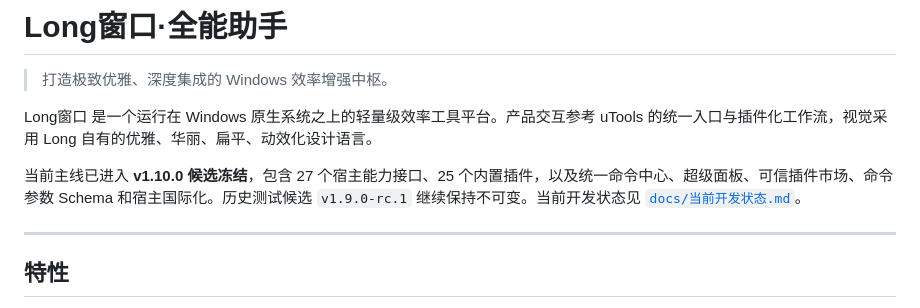
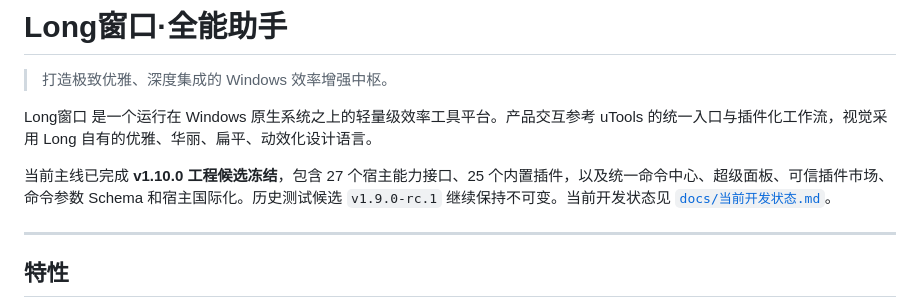
Before and after one commit to Longyuyeee/Long_BetterWindows, a Markdown page: README.md, the part around the change. Drawn GitHub-style.

```diff
--- a/README.md
+++ b/README.md
@@ -4,7 +4,7 @@
 
 Long窗口 是一个运行在 Windows 原生系统之上的轻量级效率工具平台。产品交互参考 uTools 的统一入口与插件化工作流，视觉采用 Long 自有的优雅、华丽、扁平、动效化设计语言。
 
-当前主线已进入 **v1.10.0 候选冻结**，包含 27 个宿主能力接口、25 个内置插件，以及统一命令中心、超级面板、可信插件市场、命令参数 Schema 和宿主国际化。历史测试候选 `v1.9.0-rc.1` 继续保持不可变。当前开发状态见 [`docs/当前开发状态.md`](docs/当前开发状态.md)。
+当前主线已完成 **v1.10.0 工程候选冻结**，包含 27 个宿主能力接口、25 个内置插件，以及统一命令中心、超级面板、可信插件市场、命令参数 Schema 和宿主国际化。历史测试候选 `v1.9.0-rc.1` 继续保持不可变。当前开发状态见 [`docs/当前开发状态.md`](docs/当前开发状态.md)。
 
 ---
 
```
Also changed, not shown: docs/v1.10开发审计与发布交接_2026-07-26.md (added, +83 -0 lines), docs/当前开发状态.md (+4 -2 lines).
